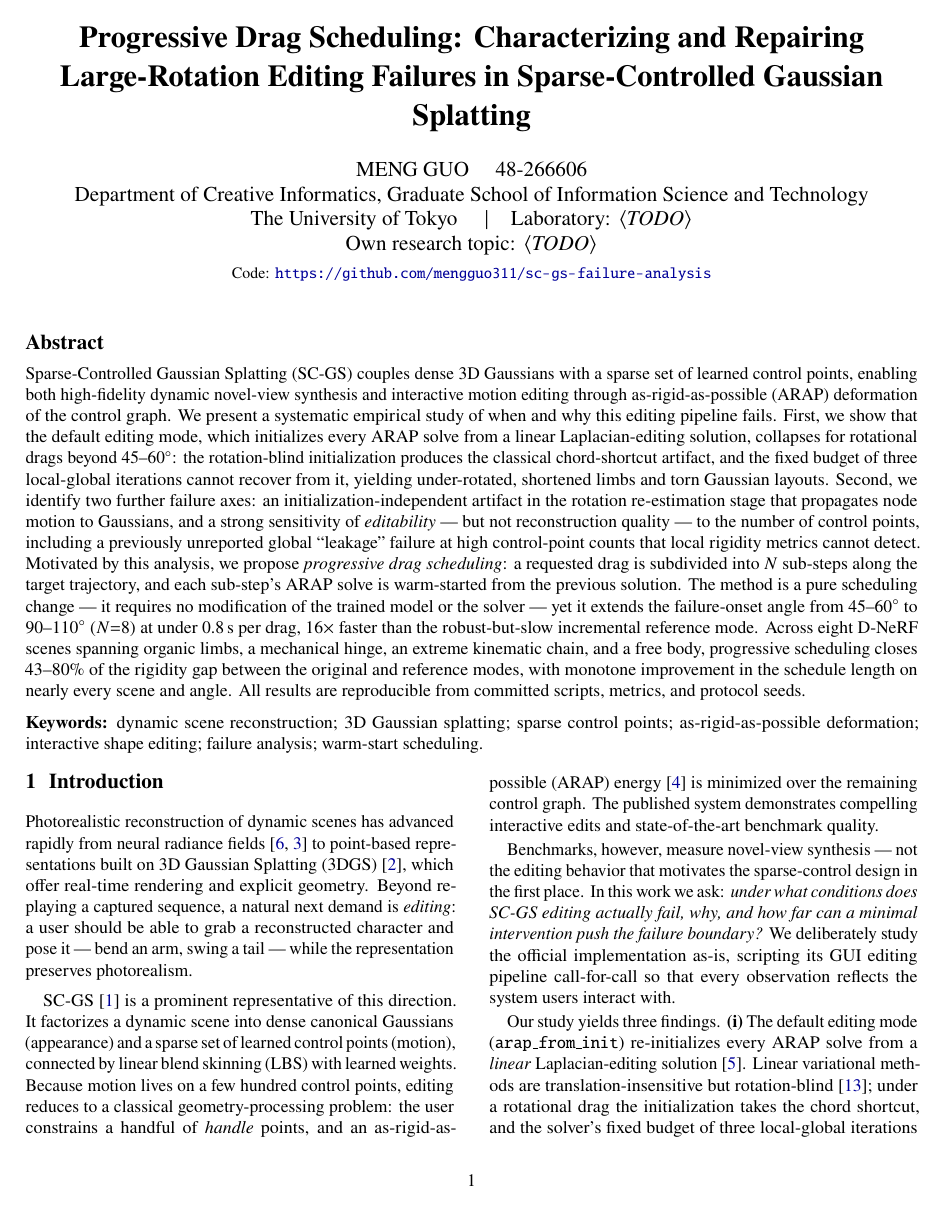
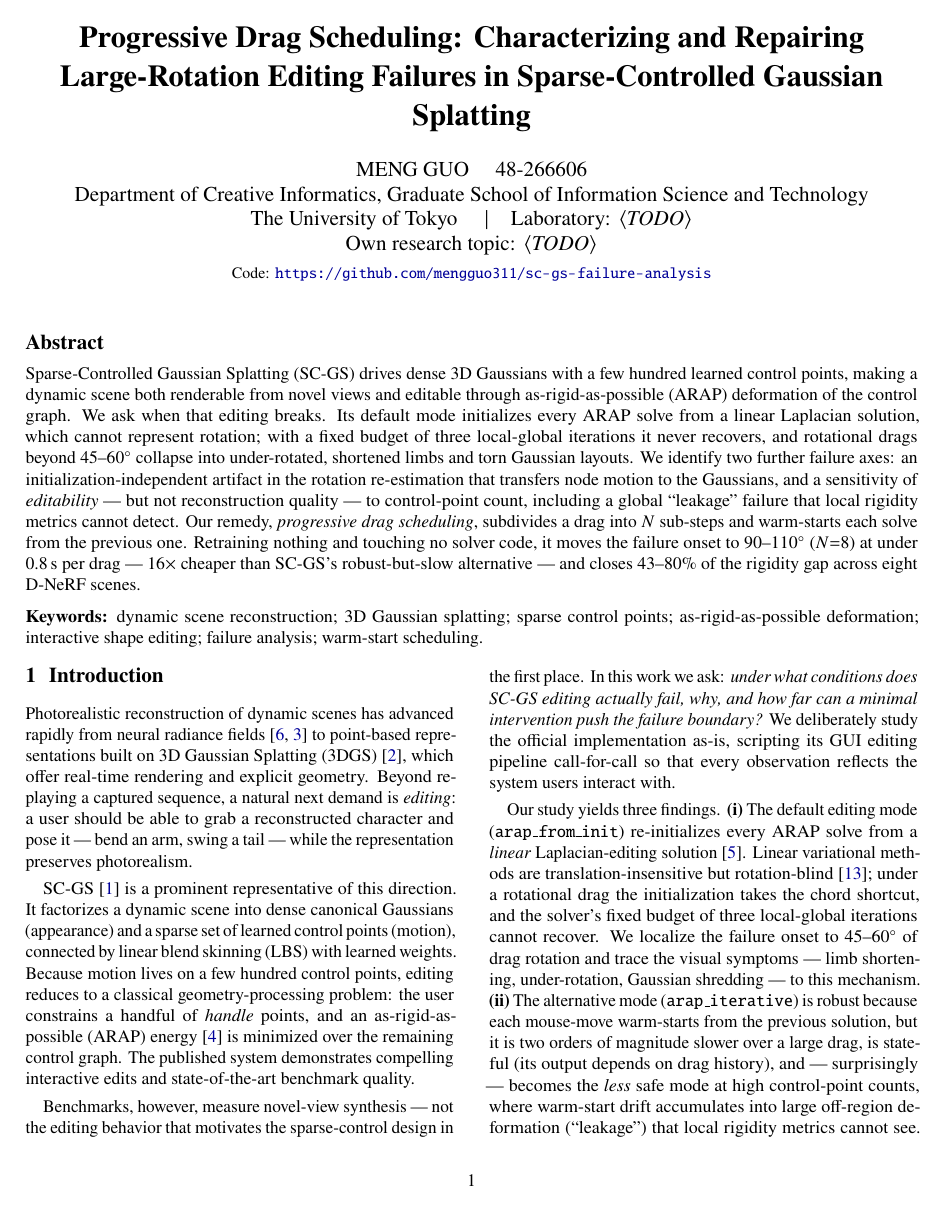
Before and after one commit to mengguo311/sc-gs-failure-analysis, a LaTeX paper (paper/paper.tex): page 1 of 8. Compiled offline with pdfLaTeX.

Commit message:
Condense abstract from ~320 to ~185 words

```diff
--- a/paper/paper.tex
+++ b/paper/paper.tex
@@ -66,33 +66,24 @@ Large-Rotation Editing Failures in Sparse-Controlled Gaussian Splatting}
 \maketitle
 \begin{abstract}
 \noindent
-Sparse-Controlled Gaussian Splatting (SC-GS) couples dense 3D Gaussians with a
-sparse set of learned control points, enabling both high-fidelity dynamic
-novel-view synthesis and interactive motion editing through as-rigid-as-possible
-(ARAP) deformation of the control graph. We present a systematic empirical study
-of when and why this editing pipeline fails. First, we show that the default
-editing mode, which initializes every ARAP solve from a linear Laplacian-editing
-solution, collapses for rotational drags beyond 45--60$^\circ$: the
-rotation-blind initialization produces the classical chord-shortcut artifact,
-and the fixed budget of three local-global iterations cannot recover from it,
-yielding under-rotated, shortened limbs and torn Gaussian layouts. Second, we
-identify two further failure axes: an initialization-independent artifact in the
-rotation re-estimation stage that propagates node motion to Gaussians, and a
-strong sensitivity of \emph{editability} --- but not reconstruction quality ---
-to the number of control points, including a previously unreported global
-``leakage'' failure at high control-point counts that local rigidity metrics
-cannot detect. Motivated by this analysis, we propose \emph{progressive drag
-scheduling}: a requested drag is subdivided into $N$ sub-steps along the target
-trajectory, and each sub-step's ARAP solve is warm-started from the previous
-solution. The method is a pure scheduling change --- it requires no modification
-of the trained model or the solver --- yet it extends the failure-onset angle
-from 45--60$^\circ$ to 90--110$^\circ$ ($N{=}8$) at under 0.8\,s per drag,
-16$\times$ faster than the robust-but-slow incremental reference mode. Across
-eight D-NeRF scenes spanning organic limbs, a mechanical hinge, an extreme
-kinematic chain, and a free body, progressive scheduling closes 43--80\% of
-the rigidity gap between the original and reference modes, with monotone
-improvement in the schedule length on nearly every scene and angle. All
-results are reproducible from committed scripts, metrics, and protocol seeds.
+Sparse-Controlled Gaussian Splatting (SC-GS) drives dense 3D Gaussians with a
+few hundred learned control points, making a dynamic scene both renderable from
+novel views and editable through as-rigid-as-possible (ARAP) deformation of the
+control graph. We ask when that editing breaks. Its default mode initializes
+every ARAP solve from a linear Laplacian solution, which cannot represent
+rotation; with a fixed budget of three local-global iterations it never
+recovers, and rotational drags beyond 45--60$^\circ$ collapse into
+under-rotated, shortened limbs and torn Gaussian layouts. We identify two
+further failure axes: an initialization-independent artifact in the rotation
+re-estimation that transfers node motion to the Gaussians, and a sensitivity of
+\emph{editability} --- but not reconstruction quality --- to control-point
+count, including a global ``leakage'' failure that local rigidity metrics
+cannot detect. Our remedy, \emph{progressive drag scheduling}, subdivides a drag
+into $N$ sub-steps and warm-starts each solve from the previous one. Retraining
+nothing and touching no solver code, it moves the failure onset to
+90--110$^\circ$ ($N{=}8$) at under 0.8\,s per drag --- 16$\times$ cheaper than
+SC-GS's robust-but-slow alternative --- and closes 43--80\% of the rigidity gap
+across eight D-NeRF scenes.
 
 \vspace{0.6em}
 \noindent\textbf{Keywords:} dynamic scene reconstruction; 3D Gaussian splatting;
```
Also changed, not shown: paper/paper.pdf.
